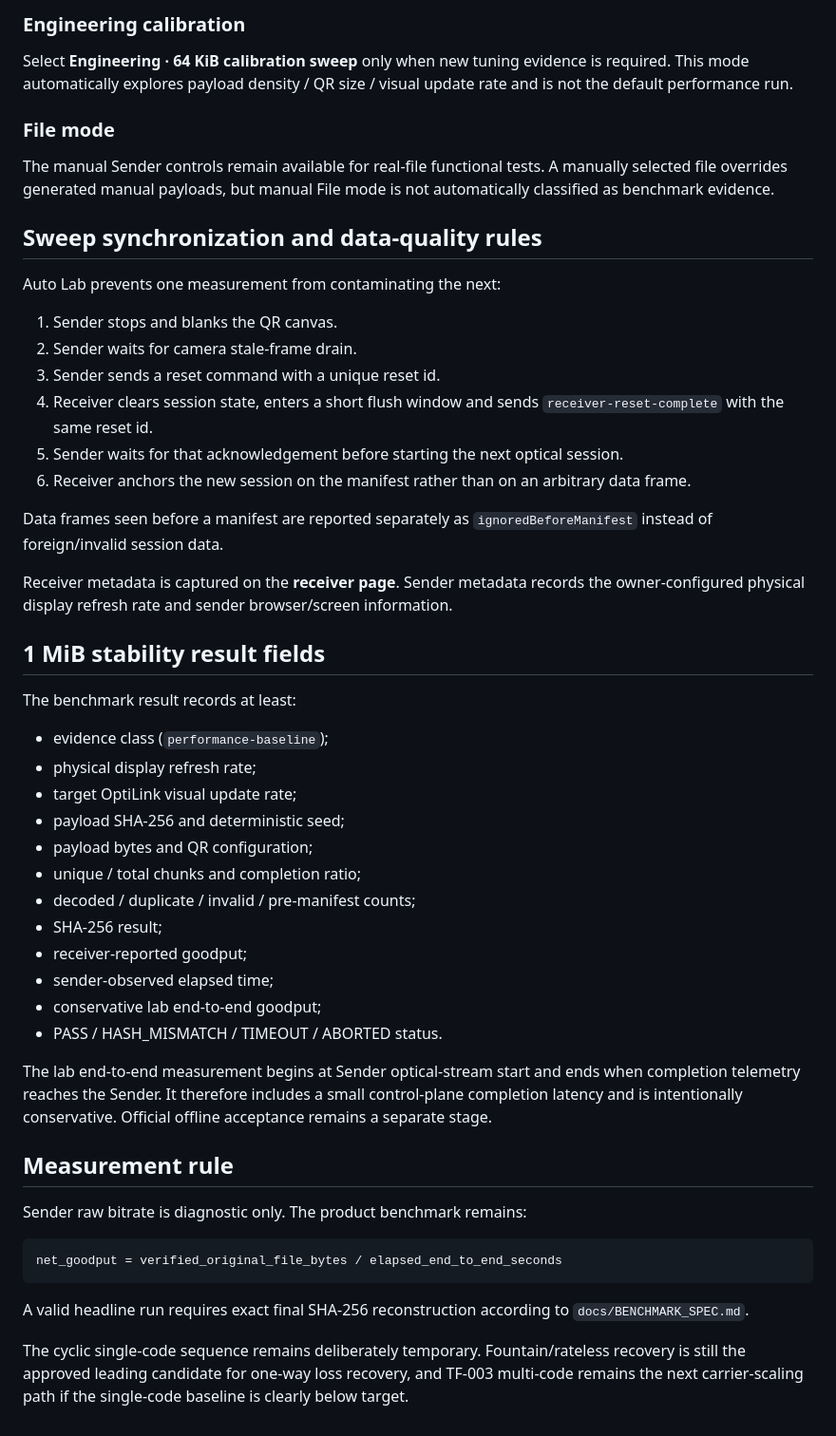
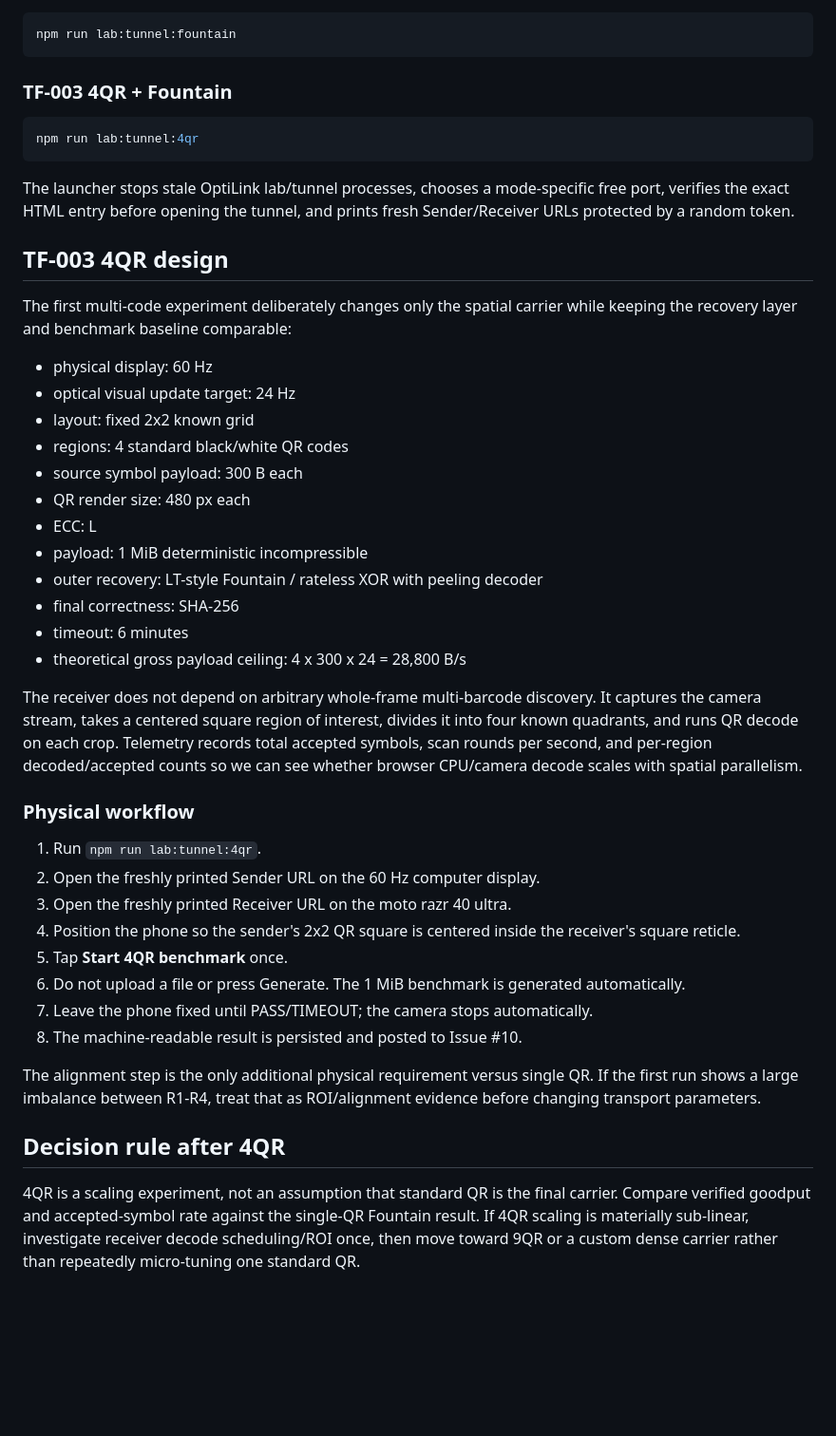
Before and after one commit to jisuxingchen/optilink, a Markdown page: experiments/tf-002-single-code/README.md, the part around one of its changes. Shown at 95% size. Rendered like a GitHub page; blank space fills up the shorter version.

Commit message:
docs: add TF-003 four-QR physical-test workflow

````diff
--- a/experiments/tf-002-single-code/README.md
+++ b/experiments/tf-002-single-code/README.md
@@ -65,53 +30,47 @@ The 1 MiB run uses an 8-minute timeout. A timeout is recorded as evidence rather
-### Engineering calibration
-
-Select **Engineering · 64 KiB calibration sweep** only when new tuning evidence is required. This mode automatically explores payload density / QR size / visual update rate and is not the default performance run.
-
-### File mode
-
-The manual Sender controls remain available for real-file functional tests. A manually selected file overrides generated manual payloads, but manual File mode is not automatically classified as benchmark evidence.
-
-## Sweep synchronization and data-quality rules
-
-Auto Lab prevents one measurement from contaminating the next:
-
-1. Sender stops and blanks the QR canvas.
-2. Sender waits for camera stale-frame drain.
-3. Sender sends a reset command with a unique reset id.
-4. Receiver clears session state, enters a short flush window and sends `receiver-reset-complete` with the same reset id.
-5. Sender waits for that acknowledgement before starting the next optical session.
-6. Receiver anchors the new session on the manifest rather than on an arbitrary data frame.
-
-Data frames seen before a manifest are reported separately as `ignoredBeforeManifest` instead of foreign/invalid session data.
-
-Receiver metadata is captured on the **receiver page**. Sender metadata records the owner-configured physical display refresh rate and sender browser/screen information.
-
-## 1 MiB stability result fields
-
-The benchmark result records at least:
-
-- evidence class (`performance-baseline`);
-- physical display refresh rate;
-- target OptiLink visual update rate;
-- payload SHA-256 and deterministic seed;
-- payload bytes and QR configuration;
-- unique / total chunks and completion ratio;
-- decoded / duplicate / invalid / pre-manifest counts;
-- SHA-256 result;
-- receiver-reported goodput;
-- sender-observed elapsed time;
-- conservative lab end-to-end goodput;
-- PASS / HASH_MISMATCH / TIMEOUT / ABORTED status.
-
-The lab end-to-end measurement begins at Sender optical-stream start and ends when completion telemetry reaches the Sender. It therefore includes a small control-plane completion latency and is intentionally conservative. Official offline acceptance remains a separate stage.
-
-## Measurement rule
-
-Sender raw bitrate is diagnostic only. The product benchmark remains:
-
-```text
-net_goodput = verified_original_file_bytes / elapsed_end_to_end_seconds
+```bash
+npm run lab:tunnel:fountain
 ```
 
-A valid headline run requires exact final SHA-256 reconstruction according to `docs/BENCHMARK_SPEC.md`.
+### TF-003 4QR + Fountain
 
-The cyclic single-code sequence remains deliberately temporary. Fountain/rateless recovery is still the approved leading candidate for one-way loss recovery, and TF-003 multi-code remains the next carrier-scaling path if the single-code baseline is clearly below target.
+```bash
+npm run lab:tunnel:4qr
+```
+
+The launcher stops stale OptiLink lab/tunnel processes, chooses a mode-specific free port, verifies the exact HTML entry before opening the tunnel, and prints fresh Sender/Receiver URLs protected by a random token.
+
+## TF-003 4QR design
+
+The first multi-code experiment deliberately changes only the spatial carrier while keeping the recovery layer and benchmark baseline comparable:
+
+- physical display: 60 Hz
+- optical visual update target: 24 Hz
+- layout: fixed 2x2 known grid
+- regions: 4 standard black/white QR codes
+- source symbol payload: 300 B each
+- QR render size: 480 px each
+- ECC: L
+- payload: 1 MiB deterministic incompressible
+- outer recovery: LT-style Fountain / rateless XOR with peeling decoder
+- final correctness: SHA-256
+- timeout: 6 minutes
+- theoretical gross payload ceiling: 4 x 300 x 24 = 28,800 B/s
+
+The receiver does not depend on arbitrary whole-frame multi-barcode discovery. It captures the camera stream, takes a centered square region of interest, divides it into four known quadrants, and runs QR decode on each crop. Telemetry records total accepted symbols, scan rounds per second, and per-region decoded/accepted counts so we can see whether browser CPU/camera decode scales with spatial parallelism.
+
+### Physical workflow
+
+1. Run `npm run lab:tunnel:4qr`.
+2. Open the freshly printed Sender URL on the 60 Hz computer display.
+3. Open the freshly printed Receiver URL on the moto razr 40 ultra.
+4. Position the phone so the sender's 2x2 QR square is centered inside the receiver's square reticle.
+5. Tap **Start 4QR benchmark** once.
+6. Do not upload a file or press Generate. The 1 MiB benchmark is generated automatically.
+7. Leave the phone fixed until PASS/TIMEOUT; the camera stops automatically.
+8. The machine-readable result is persisted and posted to Issue #10.
+
+The alignment step is the only additional physical requirement versus single QR. If the first run shows a large imbalance between R1-R4, treat that as ROI/alignment evidence before changing transport parameters.
+
+## Decision rule after 4QR
+
+4QR is a scaling experiment, not an assumption that standard QR is the final carrier. Compare verified goodput and accepted-symbol rate against the single-QR Fountain result. If 4QR scaling is materially sub-linear, investigate receiver decode scheduling/ROI once, then move toward 9QR or a custom dense carrier rather than repeatedly micro-tuning one standard QR.
````
Also changed, not shown: other parts of experiments/tf-002-single-code/README.md (+16 -51 lines).
